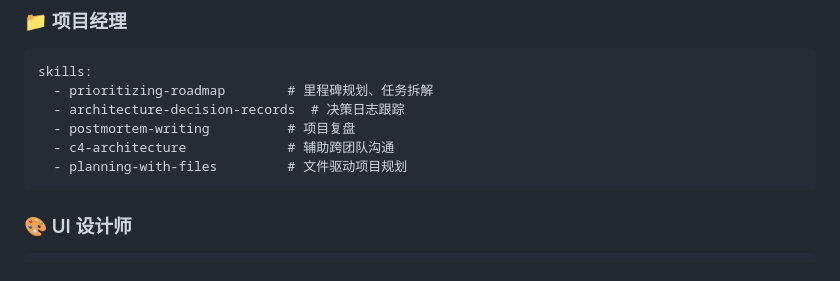
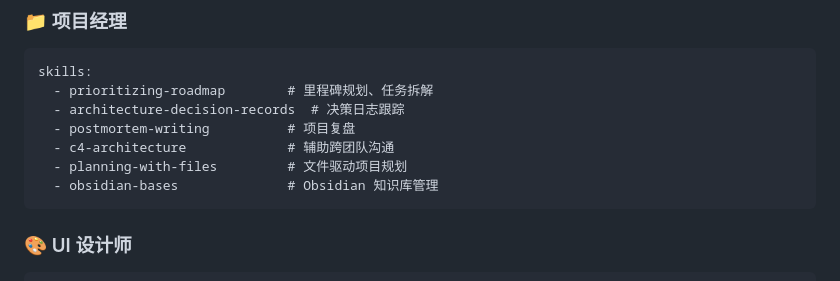
Before and after one commit to wenshuping/insurance_increase, a Markdown page: CLAUDE.md, the part around the change. Drawn GitHub-style.

Commit message:
feat: add obsidian-bases skill to 项目经理 role
Co-Authored-By: Claude Sonnet 4.6 <noreply@anthropic.com>

````diff
--- a/CLAUDE.md
+++ b/CLAUDE.md
@@ -43,6 +43,7 @@ skills:
   - postmortem-writing          # 项目复盘
   - c4-architecture             # 辅助跨团队沟通
   - planning-with-files         # 文件驱动项目规划
+  - obsidian-bases              # Obsidian 知识库管理
 ```
 
 ### 🎨 UI 设计师
````
